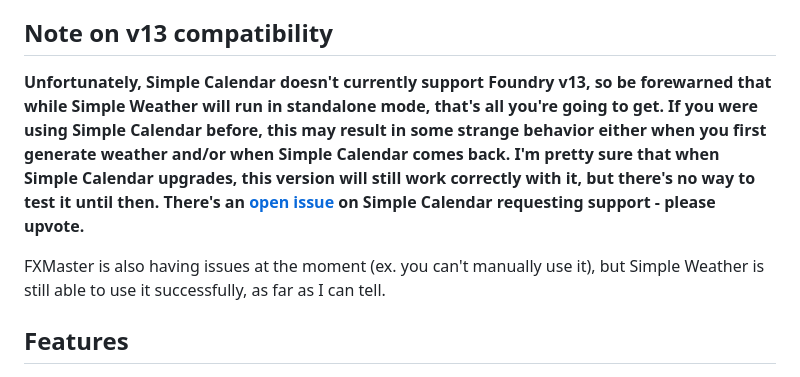
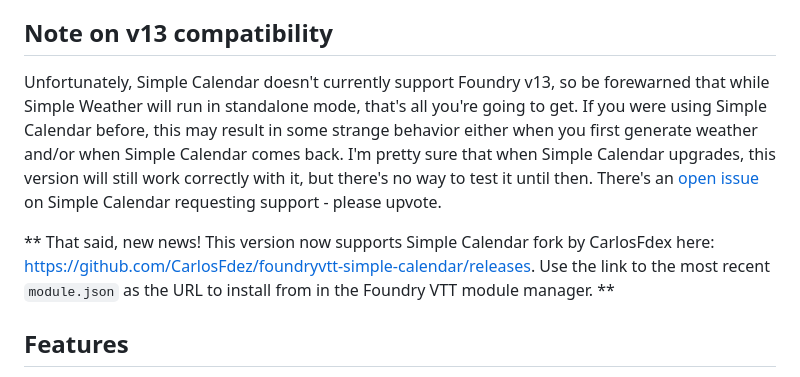
Before and after one commit to dovrosenberg/foundry-simple-weather, a Markdown page: README.md, the part around the change. GitHub-like rendering.

Commit message:
Revise README for Simple Calendar compatibility and updates
Updated README to clarify compatibility with Simple Calendar and added support for a new Simple Calendar fork.

```diff
--- a/README.md
+++ b/README.md
@@ -7,9 +7,10 @@ I built this as a way to learn Foundry better, but I plan to maintain it for now
 
 ## Note on v13 compatibility
 
-**Unfortunately, Simple Calendar doesn't currently support Foundry v13, so be forewarned that while Simple Weather will run in standalone mode, that's all you're going to get.  If you were using Simple Calendar before, this may result in some strange behavior either when you first generate weather and/or when Simple Calendar comes back. I'm pretty sure that when Simple Calendar upgrades, this version will still work correctly with it, but there's no way to test it until then.  There's an [open issue](https://github.com/vigoren/foundryvtt-simple-calendar/issues/669) on Simple Calendar requesting support - please upvote.**
+Unfortunately, Simple Calendar doesn't currently support Foundry v13, so be forewarned that while Simple Weather will run in standalone mode, that's all you're going to get.  If you were using Simple Calendar before, this may result in some strange behavior either when you first generate weather and/or when Simple Calendar comes back. I'm pretty sure that when Simple Calendar upgrades, this version will still work correctly with it, but there's no way to test it until then.  There's an [open issue](https://github.com/vigoren/foundryvtt-simple-calendar/issues/669) on Simple Calendar requesting support - please upvote.
 
-FXMaster is also having issues at the moment (ex. you can't manually use it), but Simple Weather is still able to use it successfully, as far as I can tell.
+** That said, new news!  This version now supports Simple Calendar fork by CarlosFdex here: https://github.com/CarlosFdez/foundryvtt-simple-calendar/releases.  Use the link to the most recent `module.json`
+as the URL to install from in the Foundry VTT module manager. **
 
 ## Features
 
```
